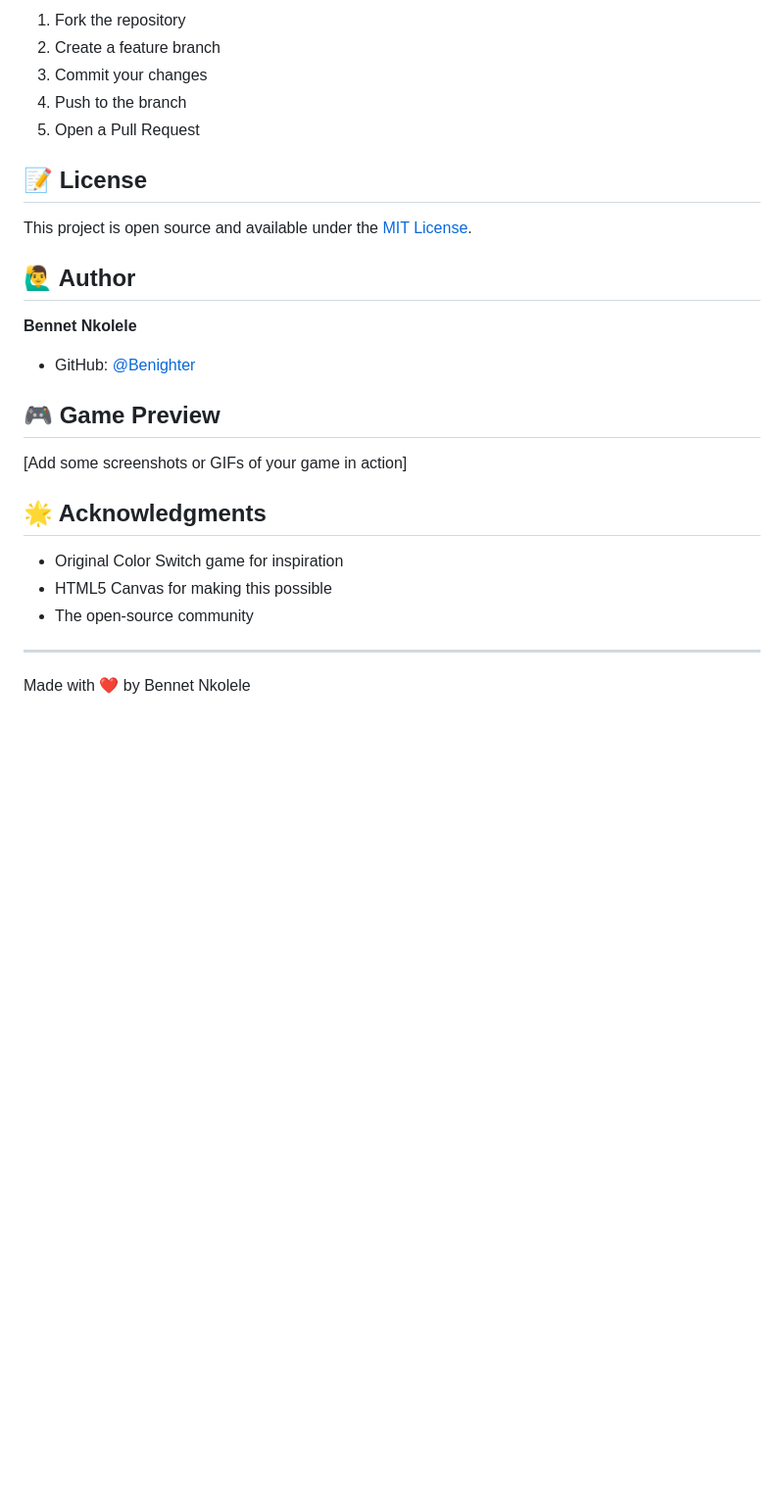
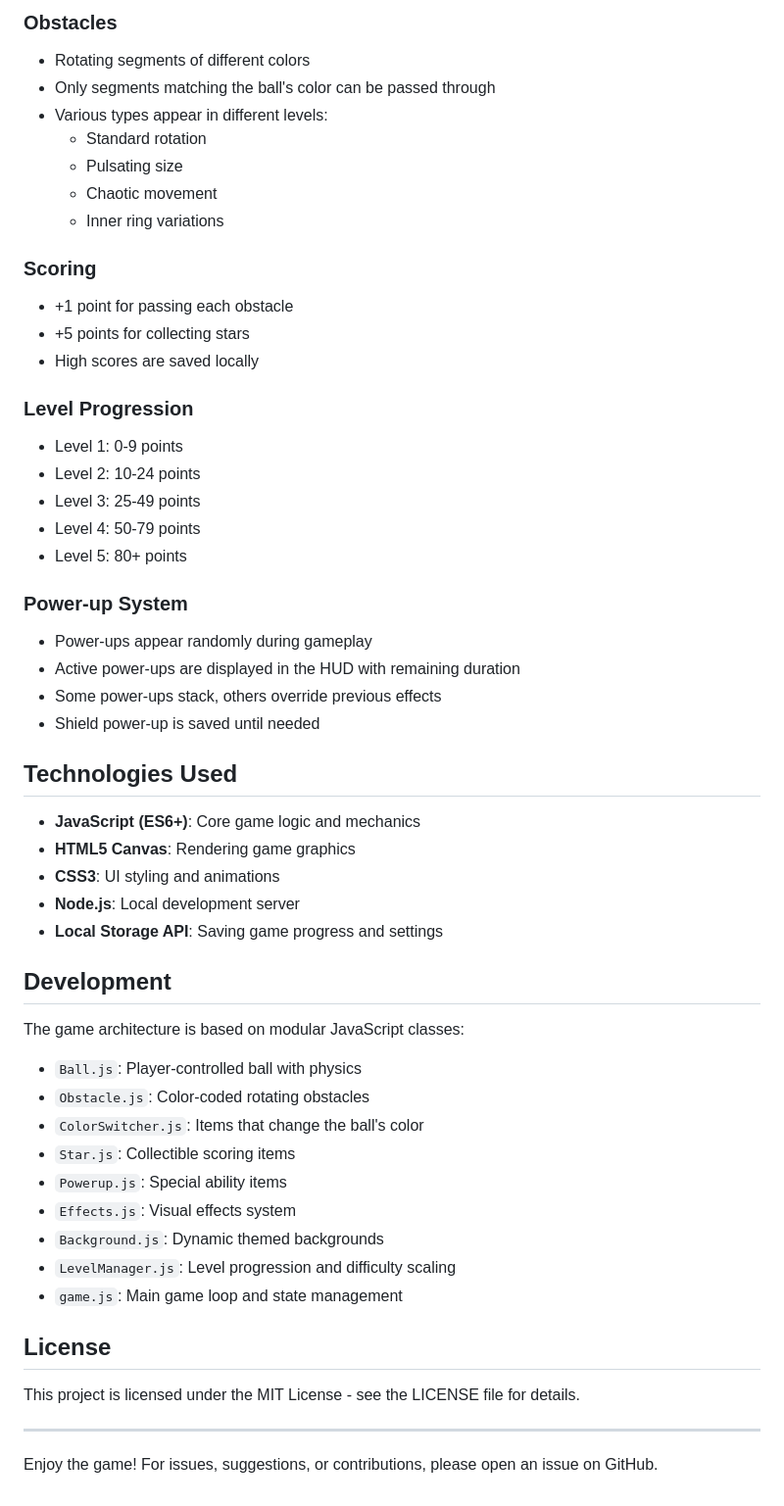
Before and after one commit to Benighter/ColorSwitchClone, a Markdown page: README.md, the part around the change printed below. Shown: that part at 98% size. Drawn GitHub-style; blank space fills up the shorter version.

```diff
--- a/README.md
+++ b/README.md
@@ -105,29 +120,57 @@ Feel free to contribute to this project! Here's how:
 
-1. Fork the repository
-2. Create a feature branch
-3. Commit your changes
-4. Push to the branch
-5. Open a Pull Request
+### Obstacles
+- Rotating segments of different colors
+- Only segments matching the ball's color can be passed through
+- Various types appear in different levels:
+  - Standard rotation
+  - Pulsating size
+  - Chaotic movement
+  - Inner ring variations
 
-## 📝 License
+### Scoring
+- +1 point for passing each obstacle
+- +5 points for collecting stars
+- High scores are saved locally
 
-This project is open source and available under the [MIT License](LICENSE).
+### Level Progression
+- Level 1: 0-9 points
+- Level 2: 10-24 points
+- Level 3: 25-49 points
+- Level 4: 50-79 points
+- Level 5: 80+ points
 
-## 🙋‍♂️ Author
+### Power-up System
+- Power-ups appear randomly during gameplay
+- Active power-ups are displayed in the HUD with remaining duration
+- Some power-ups stack, others override previous effects
+- Shield power-up is saved until needed
 
-**Bennet Nkolele**
-- GitHub: [@Benighter](https://github.com/Benighter)
+## Technologies Used
 
-## 🎮 Game Preview
+- **JavaScript (ES6+)**: Core game logic and mechanics
+- **HTML5 Canvas**: Rendering game graphics
+- **CSS3**: UI styling and animations
+- **Node.js**: Local development server
+- **Local Storage API**: Saving game progress and settings
 
-[Add some screenshots or GIFs of your game in action]
+## Development
 
-## 🌟 Acknowledgments
+The game architecture is based on modular JavaScript classes:
 
-- Original Color Switch game for inspiration
-- HTML5 Canvas for making this possible
-- The open-source community
+- `Ball.js`: Player-controlled ball with physics
+- `Obstacle.js`: Color-coded rotating obstacles
+- `ColorSwitcher.js`: Items that change the ball's color
+- `Star.js`: Collectible scoring items
+- `Powerup.js`: Special ability items
+- `Effects.js`: Visual effects system
+- `Background.js`: Dynamic themed backgrounds
+- `LevelManager.js`: Level progression and difficulty scaling
+- `game.js`: Main game loop and state management
+
+## License
+
+This project is licensed under the MIT License - see the LICENSE file for details.
 
 ---
 
-Made with ❤️ by Bennet Nkolele
+Enjoy the game! For issues, suggestions, or contributions, please open an issue on GitHub.
```
Also changed, not shown: other parts of README.md (+89 -74 lines), screenshots/game_preview.png (added).
